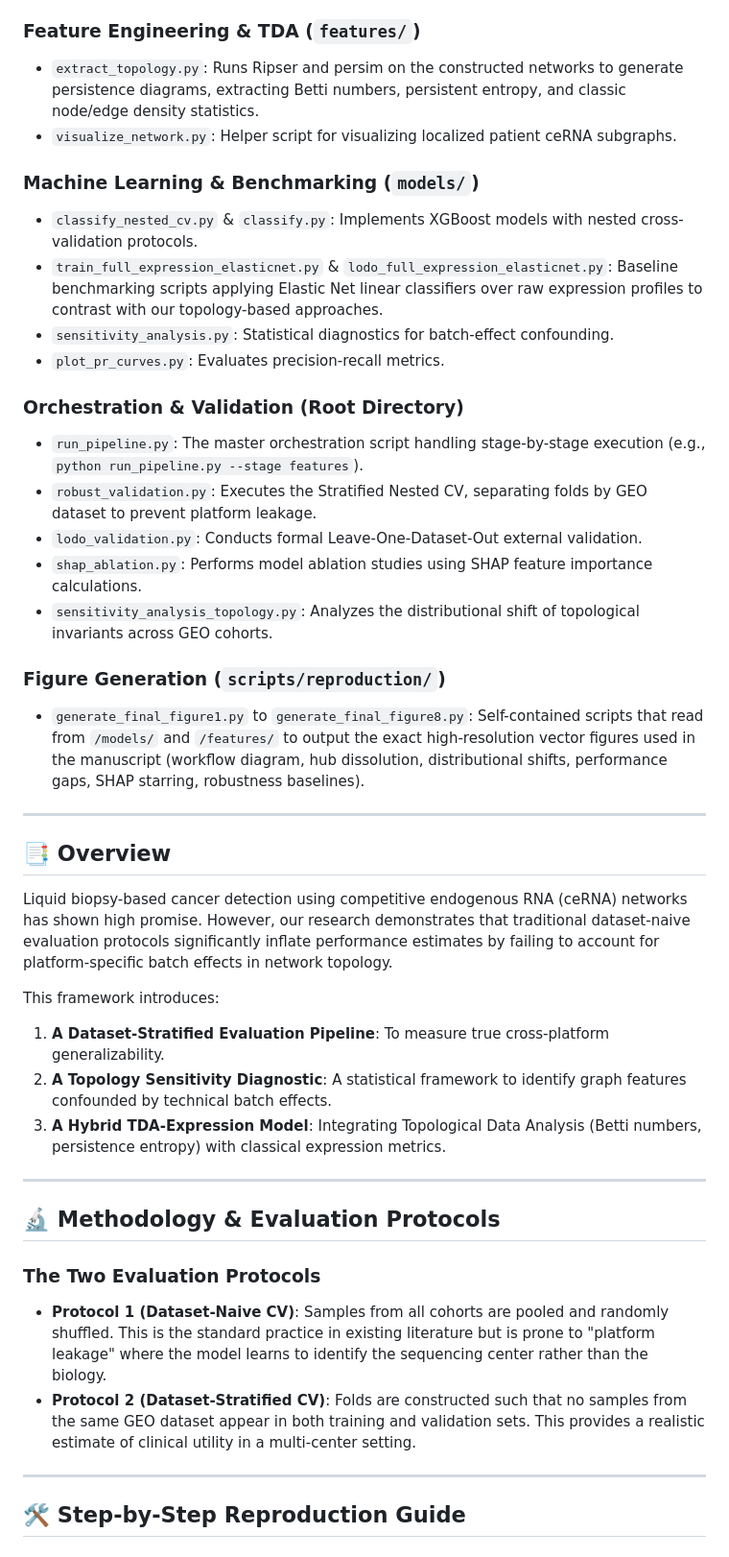
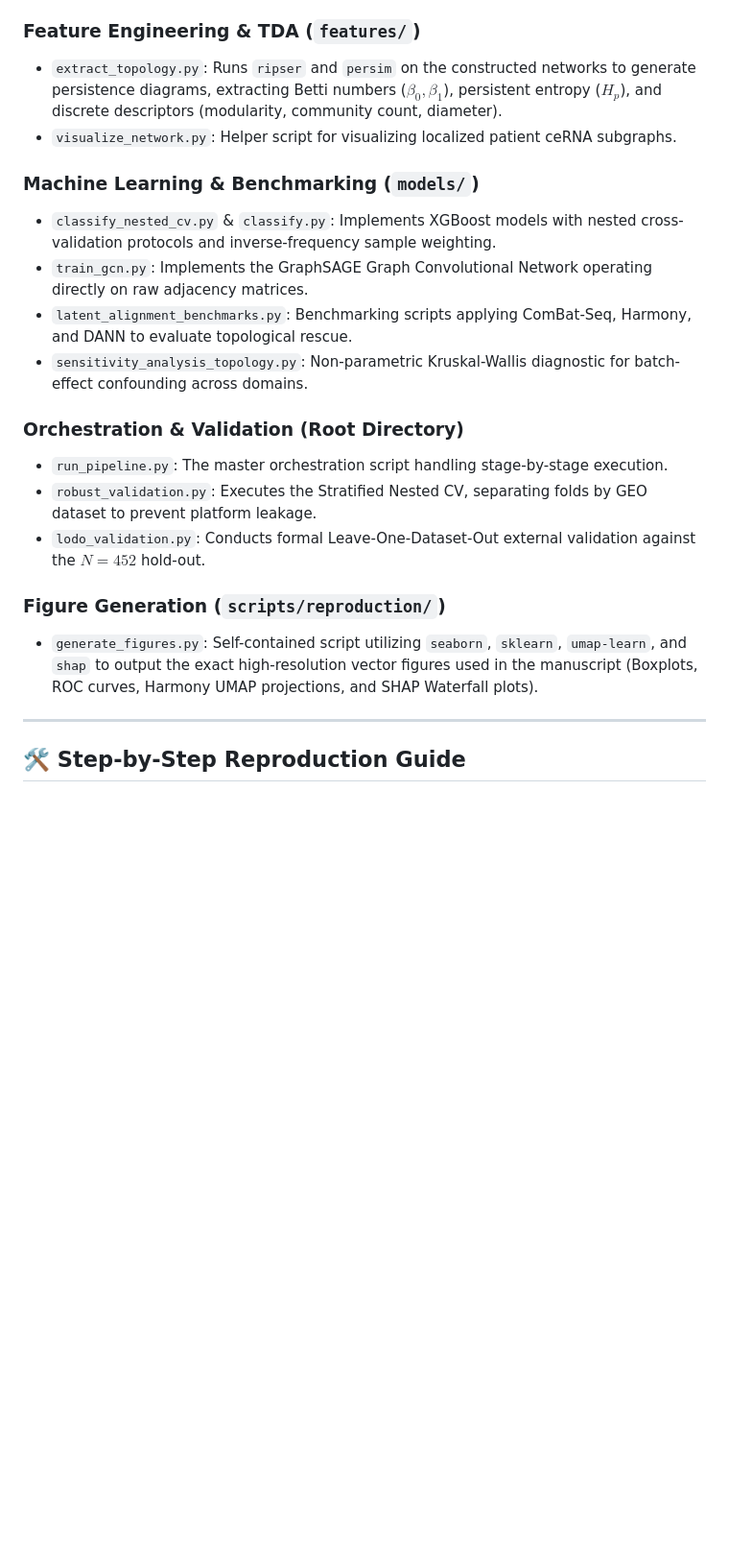
Before and after one commit to Sharon-codes/ceRNA-Networks, a Markdown page: README.md, the part around one of its changes. Shown at 96% size. Drawn GitHub-style; blank space fills up the shorter version.

```diff
--- a/README.md
+++ b/README.md
@@ -39,41 +42,21 @@ Below is a granular view of the code written and what each component does.
 
 ### Feature Engineering & TDA (`features/`)
-- `extract_topology.py`: Runs Ripser and persim on the constructed networks to generate persistence diagrams, extracting Betti numbers, persistent entropy, and classic node/edge density statistics.
-- `visualize_network.py`: Helper script for visualizing localized patient ceRNA subgraphs.
+* `extract_topology.py`: Runs `ripser` and `persim` on the constructed networks to generate persistence diagrams, extracting Betti numbers ($\beta_0, \beta_1$), persistent entropy ($H_p$), and discrete descriptors (modularity, community count, diameter).
+* `visualize_network.py`: Helper script for visualizing localized patient ceRNA subgraphs.
 
 ### Machine Learning & Benchmarking (`models/`)
-- `classify_nested_cv.py` & `classify.py`: Implements XGBoost models with nested cross-validation protocols.
-- `train_full_expression_elasticnet.py` & `lodo_full_expression_elasticnet.py`: Baseline benchmarking scripts applying Elastic Net linear classifiers over raw expression profiles to contrast with our topology-based approaches.
-- `sensitivity_analysis.py`: Statistical diagnostics for batch-effect confounding.
-- `plot_pr_curves.py`: Evaluates precision-recall metrics.
+* `classify_nested_cv.py` & `classify.py`: Implements XGBoost models with nested cross-validation protocols and inverse-frequency sample weighting.
+* `train_gcn.py`: Implements the GraphSAGE Graph Convolutional Network operating directly on raw adjacency matrices.
+* `latent_alignment_benchmarks.py`: Benchmarking scripts applying ComBat-Seq, Harmony, and DANN to evaluate topological rescue.
+* `sensitivity_analysis_topology.py`: Non-parametric Kruskal-Wallis diagnostic for batch-effect confounding across domains.
 
 ### Orchestration & Validation (Root Directory)
-- `run_pipeline.py`: The master orchestration script handling stage-by-stage execution (e.g., `python run_pipeline.py --stage features`).
-- `robust_validation.py`: Executes the Stratified Nested CV, separating folds by GEO dataset to prevent platform leakage.
-- `lodo_validation.py`: Conducts formal Leave-One-Dataset-Out external validation.
-- `shap_ablation.py`: Performs model ablation studies using SHAP feature importance calculations.
-- `sensitivity_analysis_topology.py`: Analyzes the distributional shift of topological invariants across GEO cohorts.
+* `run_pipeline.py`: The master orchestration script handling stage-by-stage execution.
+* `robust_validation.py`: Executes the Stratified Nested CV, separating folds by GEO dataset to prevent platform leakage.
+* `lodo_validation.py`: Conducts formal Leave-One-Dataset-Out external validation against the $N=452$ hold-out.
 
 ### Figure Generation (`scripts/reproduction/`)
-- `generate_final_figure1.py` to `generate_final_figure8.py`: Self-contained scripts that read from `/models/` and `/features/` to output the exact high-resolution vector figures used in the manuscript (workflow diagram, hub dissolution, distributional shifts, performance gaps, SHAP starring, robustness baselines).
-
----
-
-## 📑 Overview
-Liquid biopsy-based cancer detection using competitive endogenous RNA (ceRNA) networks has shown high promise. However, our research demonstrates that traditional dataset-naive evaluation protocols significantly inflate performance estimates by failing to account for platform-specific batch effects in network topology.
-
-This framework introduces:
-1.  **A Dataset-Stratified Evaluation Pipeline**: To measure true cross-platform generalizability.
-2.  **A Topology Sensitivity Diagnostic**: A statistical framework to identify graph features confounded by technical batch effects.
-3.  **A Hybrid TDA-Expression Model**: Integrating Topological Data Analysis (Betti numbers, persistence entropy) with classical expression metrics.
-
----
-
-## 🔬 Methodology & Evaluation Protocols
-
-### The Two Evaluation Protocols
-*   **Protocol 1 (Dataset-Naive CV)**: Samples from all cohorts are pooled and randomly shuffled. This is the standard practice in existing literature but is prone to "platform leakage" where the model learns to identify the sequencing center rather than the biology.
-*   **Protocol 2 (Dataset-Stratified CV)**: Folds are constructed such that no samples from the same GEO dataset appear in both training and validation sets. This provides a realistic estimate of clinical utility in a multi-center setting.
+* `generate_figures.py`: Self-contained script utilizing `seaborn`, `sklearn`, `umap-learn`, and `shap` to output the exact high-resolution vector figures used in the manuscript (Boxplots, ROC curves, Harmony UMAP projections, and SHAP Waterfall plots).
 
 ---
 
```
Also changed, not shown: other parts of README.md (+28 -80 lines).
